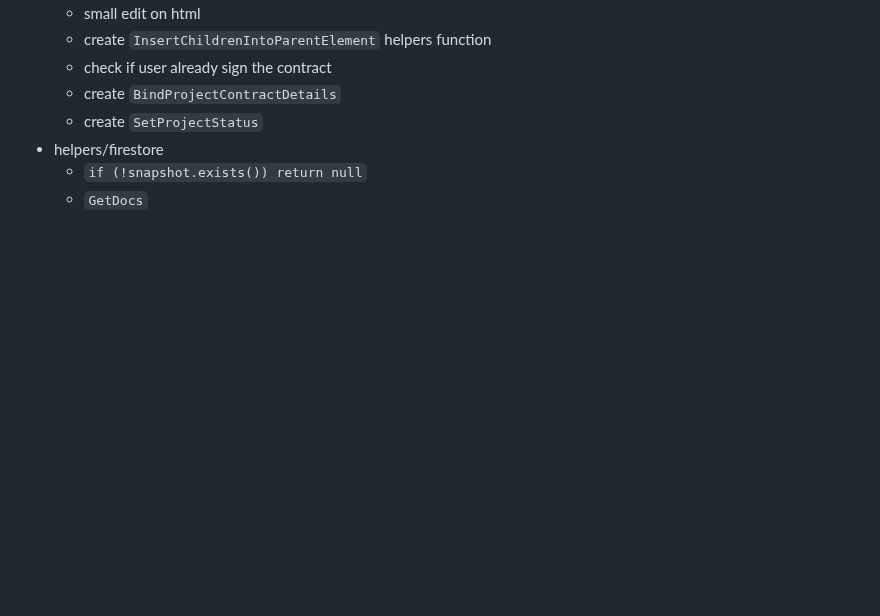
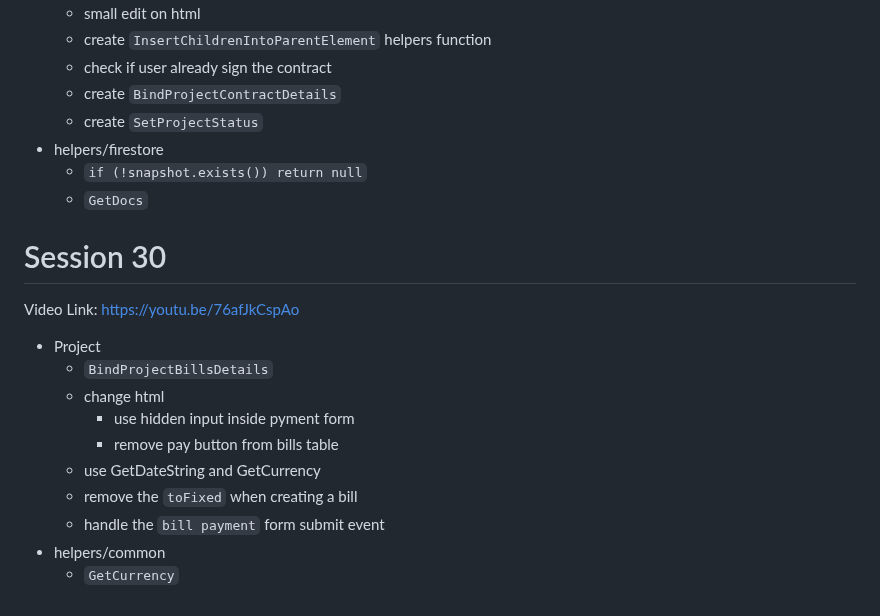
Before and after one commit to hunterll2/html-css-js, a Markdown page: README.md, the part around the change. Rendered like a GitHub page; blank space fills up the shorter version.

Commit message:
Session 30

```diff
--- a/README.md
+++ b/README.md
@@ -292,3 +292,18 @@ Video Link: https://youtu.be/G0Yj3ktrf9o
 - helpers/firestore
   - `if (!snapshot.exists()) return null`
   - `GetDocs`
+
+# Session 30
+
+Video Link: https://youtu.be/76afJkCspAo
+
+- Project
+  - `BindProjectBillsDetails`
+  - change html
+    - use hidden input inside pyment form
+    - remove pay button from bills table
+  - use GetDateString and GetCurrency
+  - remove the `toFixed` when creating a bill
+  - handle the `bill payment` form submit event
+- helpers/common
+  - `GetCurrency`
```
